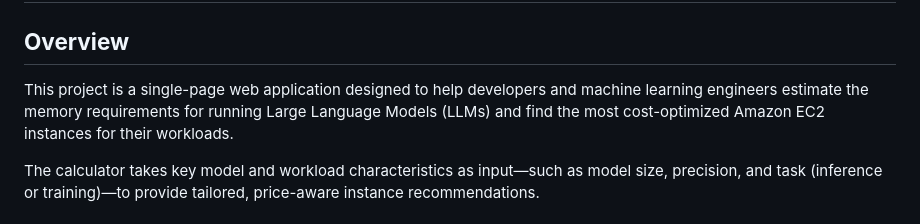
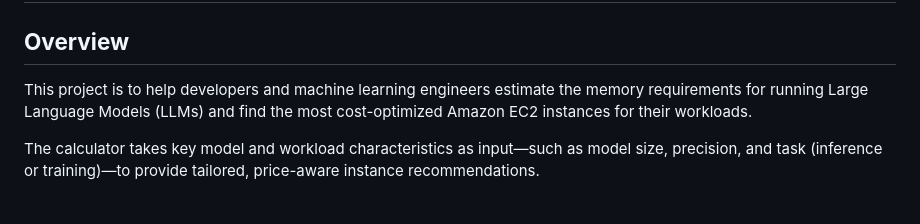
Before and after one commit to the-ai-pilots/ai-inference-stack, a Markdown page: README.md, the part around the change. Rendered like a GitHub page.

```diff
--- a/README.md
+++ b/README.md
@@ -2,7 +2,7 @@
 
 ## **Overview**
 
-This project is a single-page web application designed to help developers and machine learning engineers estimate the memory requirements for running Large Language Models (LLMs) and find the most cost-optimized Amazon EC2 instances for their workloads.
+This project is to help developers and machine learning engineers estimate the memory requirements for running Large Language Models (LLMs) and find the most cost-optimized Amazon EC2 instances for their workloads.
 
 The calculator takes key model and workload characteristics as input—such as model size, precision, and task (inference or training)—to provide tailored, price-aware instance recommendations.
 
```
